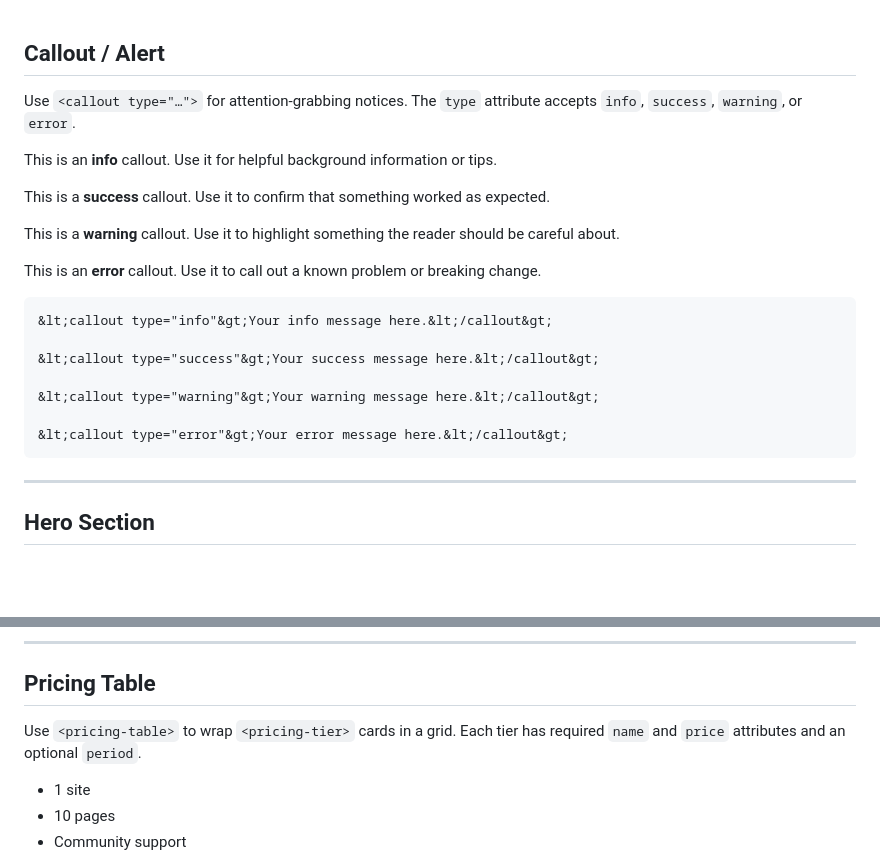
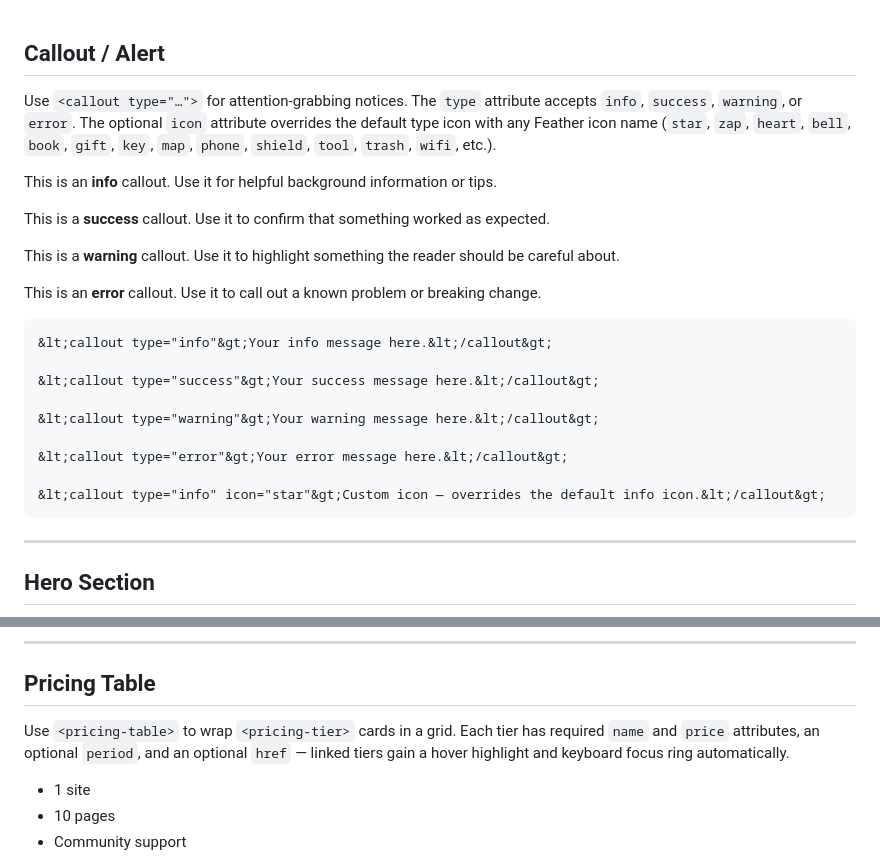
Before and after one commit to Suomen-Palikkaharrastajat-ry/master-builder, a Markdown page: template/_components-part-1.md, 2 parts joined by grey strips. Rendered like a GitHub page; blank space fills up the shorter version.

Commit message:
Update template component documentation

````diff
--- a/template/_components-part-1.md
+++ b/template/_components-part-1.md
@@ -1,6 +1,6 @@
 ## Callout / Alert
 
-Use `<callout type="…">` for attention-grabbing notices. The `type` attribute accepts `info`, `success`, `warning`, or `error`.
+Use `<callout type="…">` for attention-grabbing notices. The `type` attribute accepts `info`, `success`, `warning`, or `error`. The optional `icon` attribute overrides the default type icon with any Feather icon name (`star`, `zap`, `heart`, `bell`, `book`, `gift`, `key`, `map`, `phone`, `shield`, `tool`, `trash`, `wifi`, etc.).
 
 <tab-group name="callout">
 
@@ -42,6 +42,8 @@ This is an **error** callout. Use it to call out a known problem or breaking cha
 &lt;callout type="warning"&gt;Your warning message here.&lt;/callout&gt;
 
 &lt;callout type="error"&gt;Your error message here.&lt;/callout&gt;
+
+&lt;callout type="info" icon="star"&gt;Custom icon — overrides the default info icon.&lt;/callout&gt;
 ```
 
 </example>
@@ -186,7 +188,7 @@ Another feature description. No href — renders as a plain div.
 
 ## Pricing Table
 
-Use `<pricing-table>` to wrap `<pricing-tier>` cards in a grid. Each tier has required `name` and `price` attributes and an optional `period`.
+Use `<pricing-table>` to wrap `<pricing-tier>` cards in a grid. Each tier has required `name` and `price` attributes, an optional `period`, and an optional `href` — linked tiers gain a hover highlight and keyboard focus ring automatically.
 
 <tab-group name="pricing">
 
````
